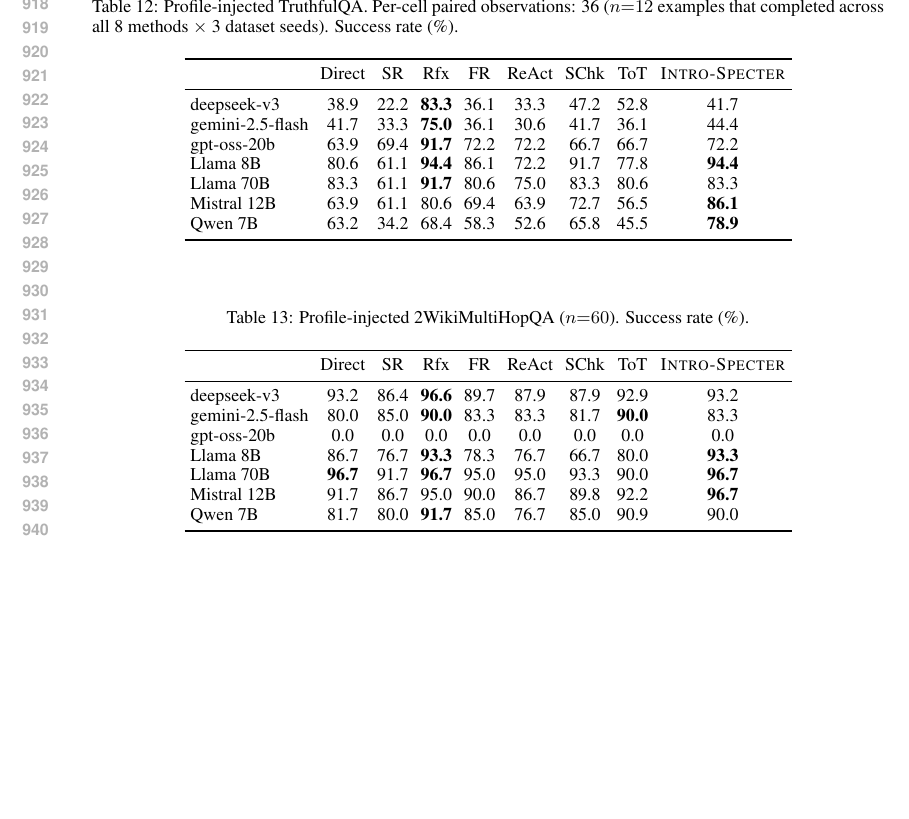
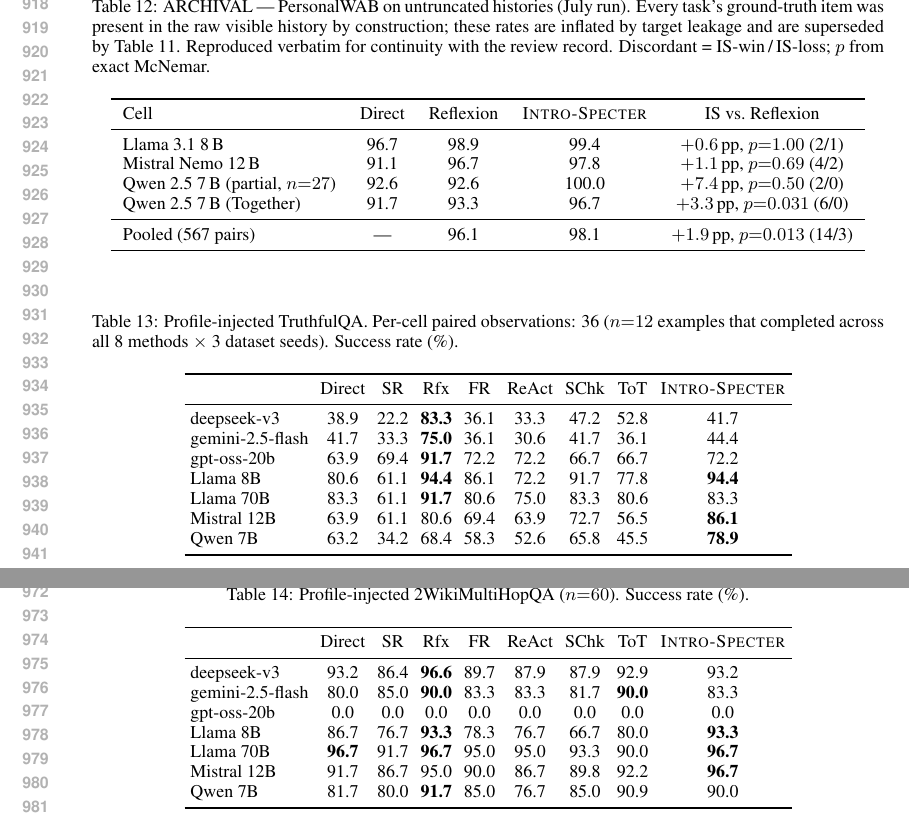
Before and after one commit to Jihan-5/Neurlips-Intro-Specter, a LaTeX paper (paper_final.tex): part of page 18 of 27 before the commit and two parts of pages 18 and 19 of 27 after it, the two joined at a grey line, cut at the place of the change, the shorter picture padded with empty space. Compiled offline with pdfLaTeX.

Commit message:
Archival appendix: July PersonalWAB table reproduced verbatim with leakage labeling and continuity note
Co-Authored-By: Claude Fable 5 <noreply@anthropic.com>

```diff
--- a/paper_final.tex
+++ b/paper_final.tex
@@ -436,6 +436,20 @@
 
 The tables below preserve the pre-rerun evaluation matrix for continuity: seven models including Qwen 2.5 7\,B (whose serving providers became unavailable before the SPR-enabled rerun) and three exploratory models, with \method rows from the earlier no-SPR configuration. These numbers are superseded by the primary twelve-cell matrix (\S\ref{sec:results}) and are not comparable to it. The July PersonalWAB run on untruncated histories is likewise archival: every task's ground-truth item was present in the raw user history by construction, so its absolute rates measure retrieval-from-context rather than recommendation, and its apparent significant lead over Reflexion does not survive the leakage control (\S\ref{sec:personalwab}).
 
+\begin{table}[h]\centering\small
+\caption{ARCHIVAL --- PersonalWAB on untruncated histories (July run). Every task's ground-truth item was present in the raw visible history by construction; these rates are inflated by target leakage and are superseded by Table~\ref{tab:personalwab}. Reproduced verbatim for continuity with the review record. Discordant = IS-win\,/\,IS-loss; $p$ from exact McNemar.}
+\label{tab:personalwab-arch}
+\begin{tabular}{lcccc}\toprule
+Cell & Direct & Reflexion & \method & IS vs.\ Reflexion \\\midrule
+Llama 3.1 8\,B      & 96.7 & 98.9 & 99.4  & $+0.6$\,pp, $p{=}1.00$ (2/1) \\
+Mistral Nemo 12\,B  & 91.1 & 96.7 & 97.8  & $+1.1$\,pp, $p{=}0.69$ (4/2) \\
+Qwen 2.5 7\,B (partial, $n{=}27$) & 92.6 & 92.6 & 100.0 & $+7.4$\,pp, $p{=}0.50$ (2/0) \\
+Qwen 2.5 7\,B (Together) & 91.7 & 93.3 & 96.7 & $+3.3$\,pp, $p{=}0.031$ (6/0) \\\midrule
+Pooled (567 pairs)  & ---  & 96.1 & 98.1  & $+1.9$\,pp, $p{=}0.013$ (14/3) \\
+\bottomrule\end{tabular}\end{table}
+
+Note that Direct prompting at 96.7\% on Llama 8\,B is itself diagnostic of the leak: on before-task-truncated histories the same arm scores 82.2\%. The pooled significance additionally leans on the two Qwen cells, which have no truncated-protocol counterpart because Qwen's serving providers became unavailable.
+
 \begin{table}[t]\centering\small
 \caption{Profile-injected TruthfulQA. Per-cell paired observations: 36 ($n{=}12$ examples that completed across all 8 methods $\times$ 3 dataset seeds). Success rate (\%).}
 \label{tab:truthfulqa-arch}\setlength{\tabcolsep}{3pt}
```
